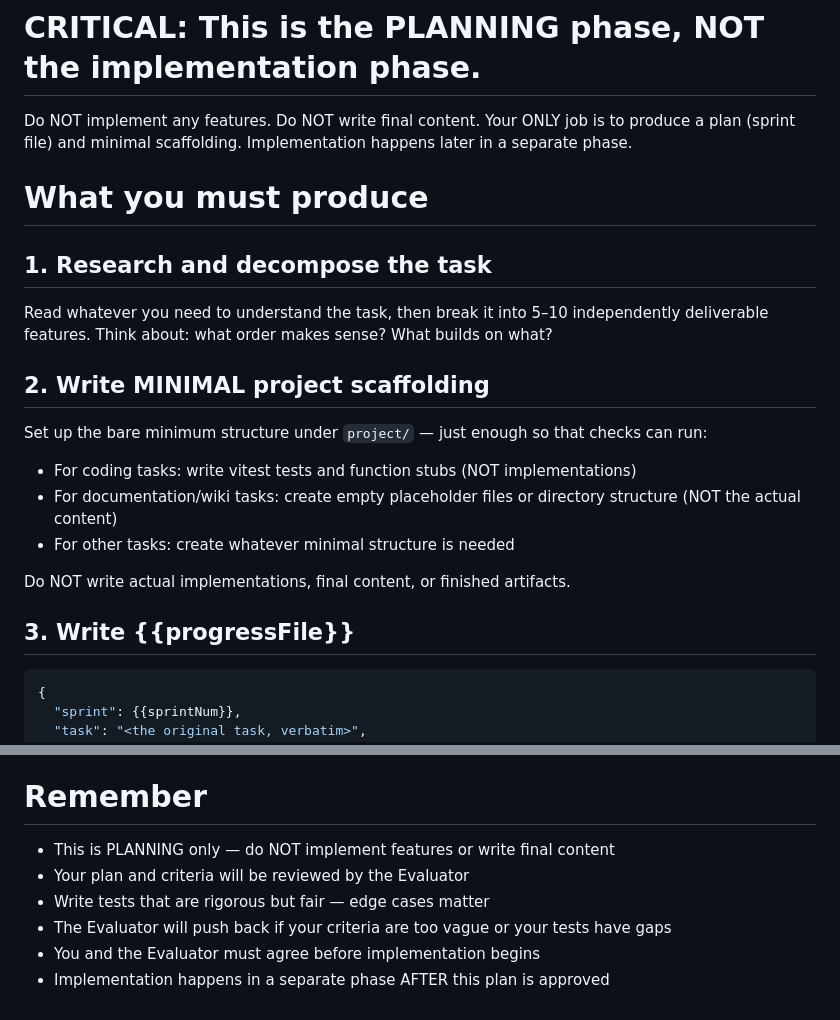
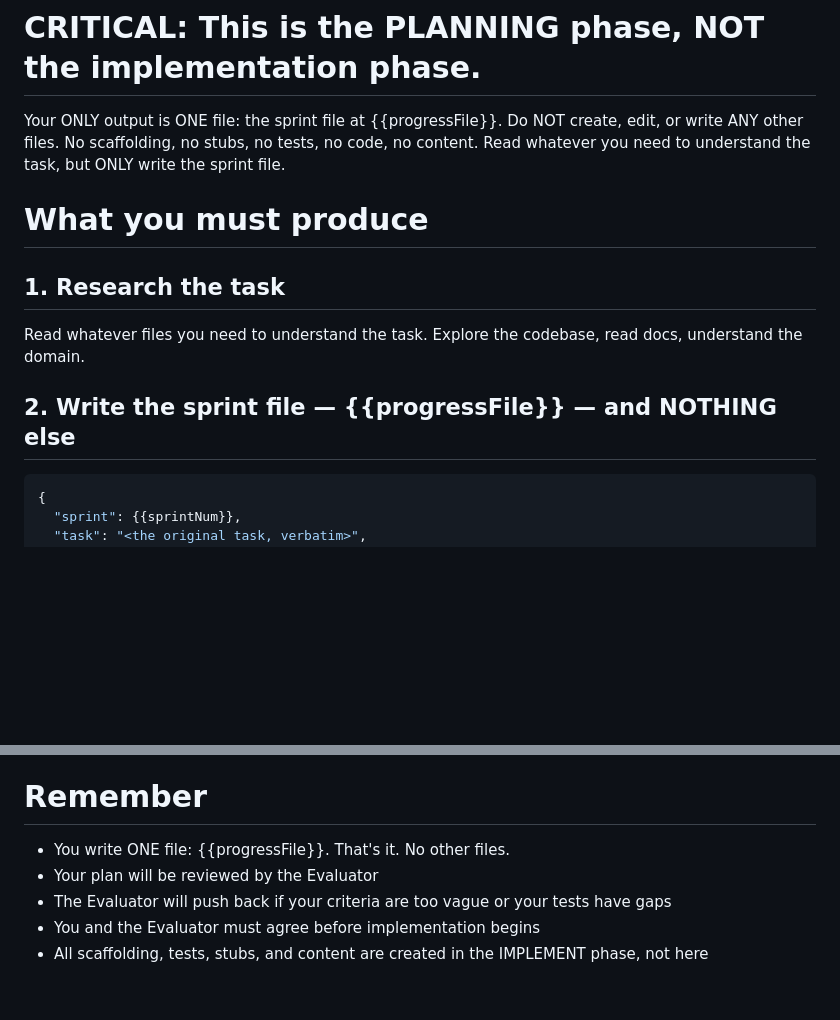
Before and after one commit to Zippland/harness-demo, a Markdown page: prompts/generator-plan.md, 2 parts joined by grey strips. Rendered like a GitHub page; blank space fills up the shorter version.

Commit message:
docs: 更新生成器计划文档以明确仅输出进度文件
简化任务说明，明确在规划阶段仅需输出进度文件
移除关于脚手架和测试的说明，这些将在实现阶段处理

````diff
--- a/prompts/generator-plan.md
+++ b/prompts/generator-plan.md
@@ -9,25 +9,16 @@ Your plan will be reviewed by an independent Evaluator — think of this as a ne
 </TASK>
 
 # CRITICAL: This is the PLANNING phase, NOT the implementation phase.
-Do NOT implement any features. Do NOT write final content.
-Your ONLY job is to produce a plan (sprint file) and minimal scaffolding.
-Implementation happens later in a separate phase.
+Your ONLY output is ONE file: the sprint file at {{progressFile}}.
+Do NOT create, edit, or write ANY other files. No scaffolding, no stubs, no tests, no code, no content.
+Read whatever you need to understand the task, but ONLY write the sprint file.
 
 # What you must produce
 
-## 1. Research and decompose the task
-Read whatever you need to understand the task, then break it into 5–10 independently deliverable features.
-Think about: what order makes sense? What builds on what?
+## 1. Research the task
+Read whatever files you need to understand the task. Explore the codebase, read docs, understand the domain.
 
-## 2. Write MINIMAL project scaffolding
-Set up the bare minimum structure under `project/` — just enough so that checks can run:
-- For coding tasks: write vitest tests and function stubs (NOT implementations)
-- For documentation/wiki tasks: create empty placeholder files or directory structure (NOT the actual content)
-- For other tasks: create whatever minimal structure is needed
-
-Do NOT write actual implementations, final content, or finished artifacts.
-
-## 3. Write {{progressFile}}
+## 2. Write the sprint file — {{progressFile}} — and NOTHING else
 ```json
 {
   "sprint": {{sprintNum}},
@@ -80,9 +71,8 @@ The Evaluator will review these dimensions during negotiation. You'll agree on t
 - The Evaluator designs its own verification strategy based on this
 
 # Remember
-- This is PLANNING only — do NOT implement features or write final content
-- Your plan and criteria will be reviewed by the Evaluator
-- Write tests that are rigorous but fair — edge cases matter
+- You write ONE file: {{progressFile}}. That's it. No other files.
+- Your plan will be reviewed by the Evaluator
 - The Evaluator will push back if your criteria are too vague or your tests have gaps
 - You and the Evaluator must agree before implementation begins
-- Implementation happens in a separate phase AFTER this plan is approved
+- All scaffolding, tests, stubs, and content are created in the IMPLEMENT phase, not here
````
